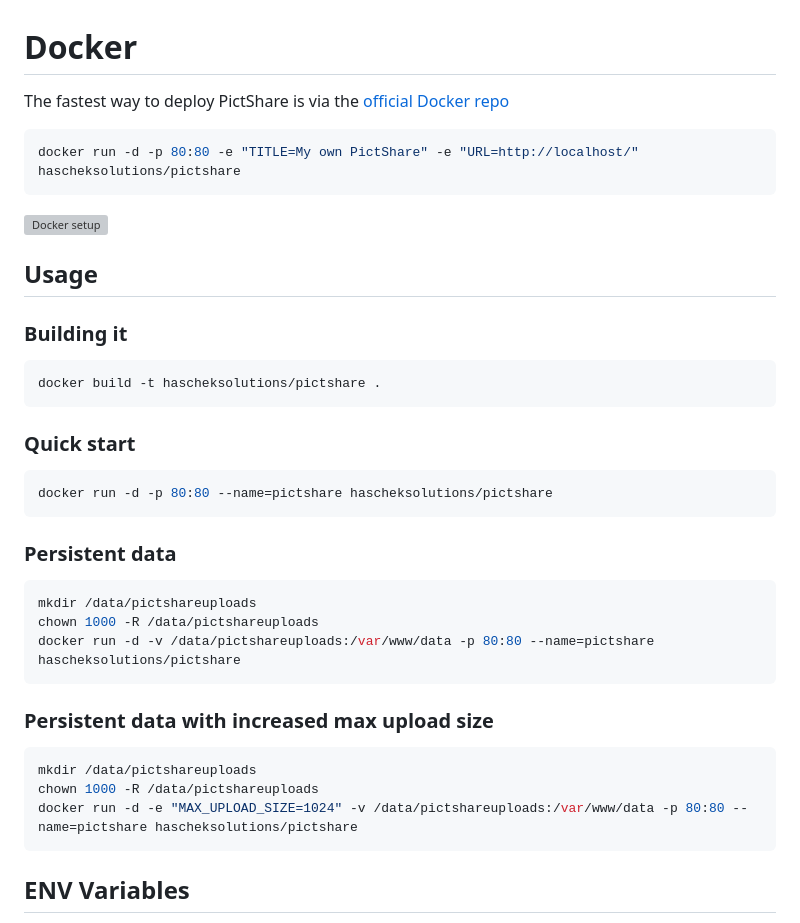
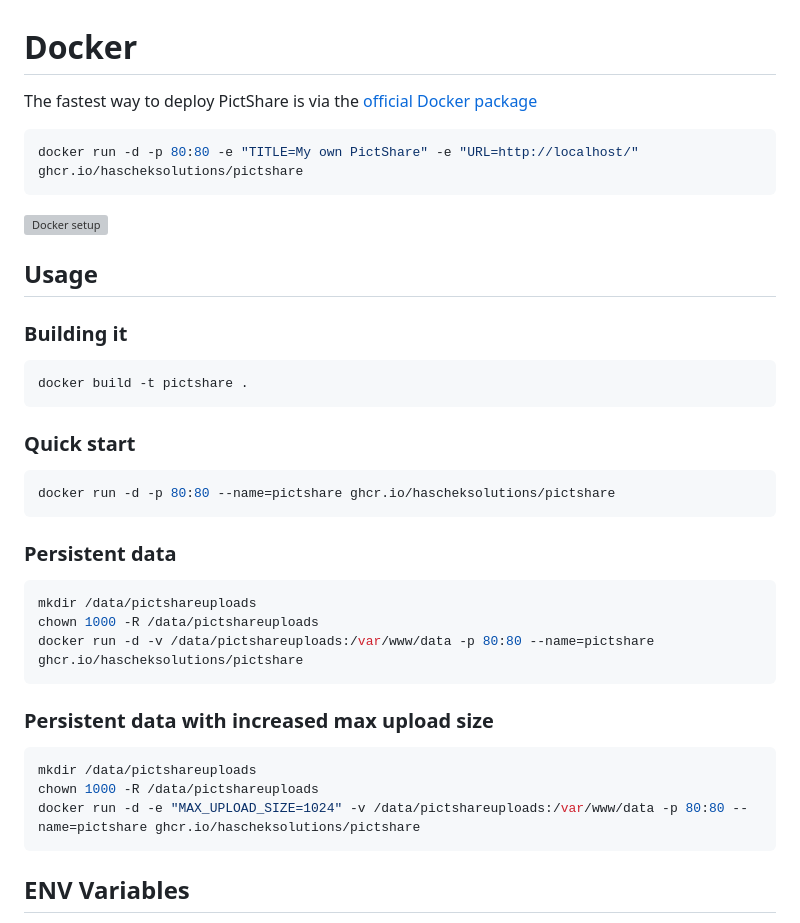
Before and after one commit to HaschekSolutions/pictshare, a Markdown page: rtfm/DOCKER.md, the part around the change. GitHub-like rendering; grey boxes are pictures that could not be loaded.

Commit message:
updated info on new docker container source

````diff
--- a/rtfm/DOCKER.md
+++ b/rtfm/DOCKER.md
@@ -1,8 +1,8 @@
 # Docker
-The fastest way to deploy PictShare is via the [official Docker repo](https://hub.docker.com/r/hascheksolutions/pictshare/)
+The fastest way to deploy PictShare is via the [official Docker package](https://github.com/HaschekSolutions/pictshare/pkgs/container/pictshare)
 
 ```bash
-docker run -d -p 80:80 -e "TITLE=My own PictShare" -e "URL=http://localhost/" hascheksolutions/pictshare
+docker run -d -p 80:80 -e "TITLE=My own PictShare" -e "URL=http://localhost/" ghcr.io/hascheksolutions/pictshare
 ```
 
 [![Docker setup](http://www.pictshare.net/b65dea2117.gif)](https://www.pictshare.net/8a1dec0973.mp4)
@@ -11,26 +11,26 @@ docker run -d -p 80:80 -e "TITLE=My own PictShare" -e "URL=http://localhost/" ha
 
 ### Building it
 ```bash
-docker build -t hascheksolutions/pictshare .
+docker build -t pictshare .
 ```
 
 ### Quick start
 ```bash
-docker run -d -p 80:80 --name=pictshare hascheksolutions/pictshare
+docker run -d -p 80:80 --name=pictshare ghcr.io/hascheksolutions/pictshare
 ```
 
 ### Persistent data
 ```bash
 mkdir /data/pictshareuploads
 chown 1000 -R /data/pictshareuploads
-docker run -d -v /data/pictshareuploads:/var/www/data -p 80:80 --name=pictshare hascheksolutions/pictshare
+docker run -d -v /data/pictshareuploads:/var/www/data -p 80:80 --name=pictshare ghcr.io/hascheksolutions/pictshare
 ```
 
 ### Persistent data with increased max upload size
 ```bash
 mkdir /data/pictshareuploads
 chown 1000 -R /data/pictshareuploads
-docker run -d -e "MAX_UPLOAD_SIZE=1024" -v /data/pictshareuploads:/var/www/data -p 80:80 --name=pictshare hascheksolutions/pictshare
+docker run -d -e "MAX_UPLOAD_SIZE=1024" -v /data/pictshareuploads:/var/www/data -p 80:80 --name=pictshare ghcr.io/hascheksolutions/pictshare
 ```
 
 ## ENV Variables
````
Also changed, not shown: rtfm/INSTALL.md (+1 -1 lines), 1 other file.
